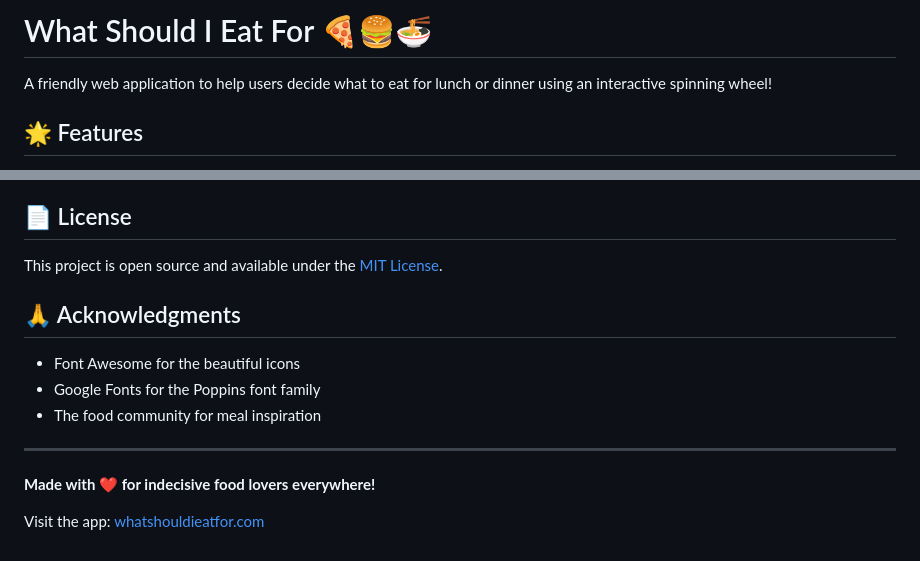
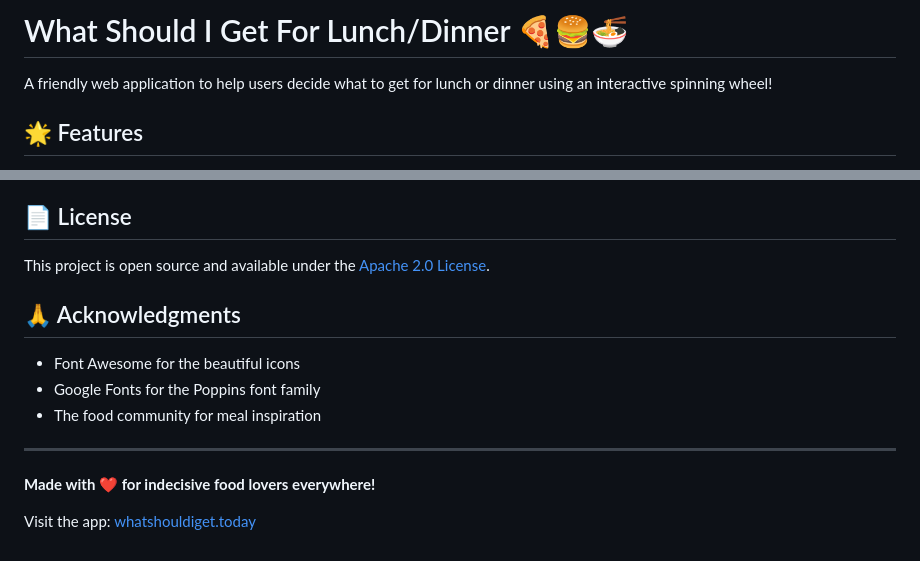
Before and after one commit to Bryantseng0619/idea_generator, a Markdown page: README.md, 2 parts joined by grey strips. GitHub-like rendering.

```diff
--- a/README.md
+++ b/README.md
@@ -1,6 +1,6 @@
-# What Should I Eat For 🍕🍔🍜
+# What Should I Get For Lunch/Dinner 🍕🍔🍜
 
-A friendly web application to help users decide what to eat for lunch or dinner using an interactive spinning wheel!
+A friendly web application to help users decide what to get for lunch or dinner using an interactive spinning wheel!
 
 ## 🌟 Features
 
@@ -95,7 +95,7 @@ Feel free to contribute to this project! Here are some ideas:
 
 ## 📄 License
 
-This project is open source and available under the [MIT License](LICENSE).
+This project is open source and available under the [Apache 2.0 License](LICENSE).
 
 ## 🙏 Acknowledgments
 
@@ -107,4 +107,4 @@ This project is open source and available under the [MIT License](LICENSE).
 
 **Made with ❤️ for indecisive food lovers everywhere!**
 
-Visit the app: [whatshouldieatfor.com](https://whatshouldieatfor.com)
+Visit the app: [whatshouldiget.today](https://whatshouldiget.today)
```
